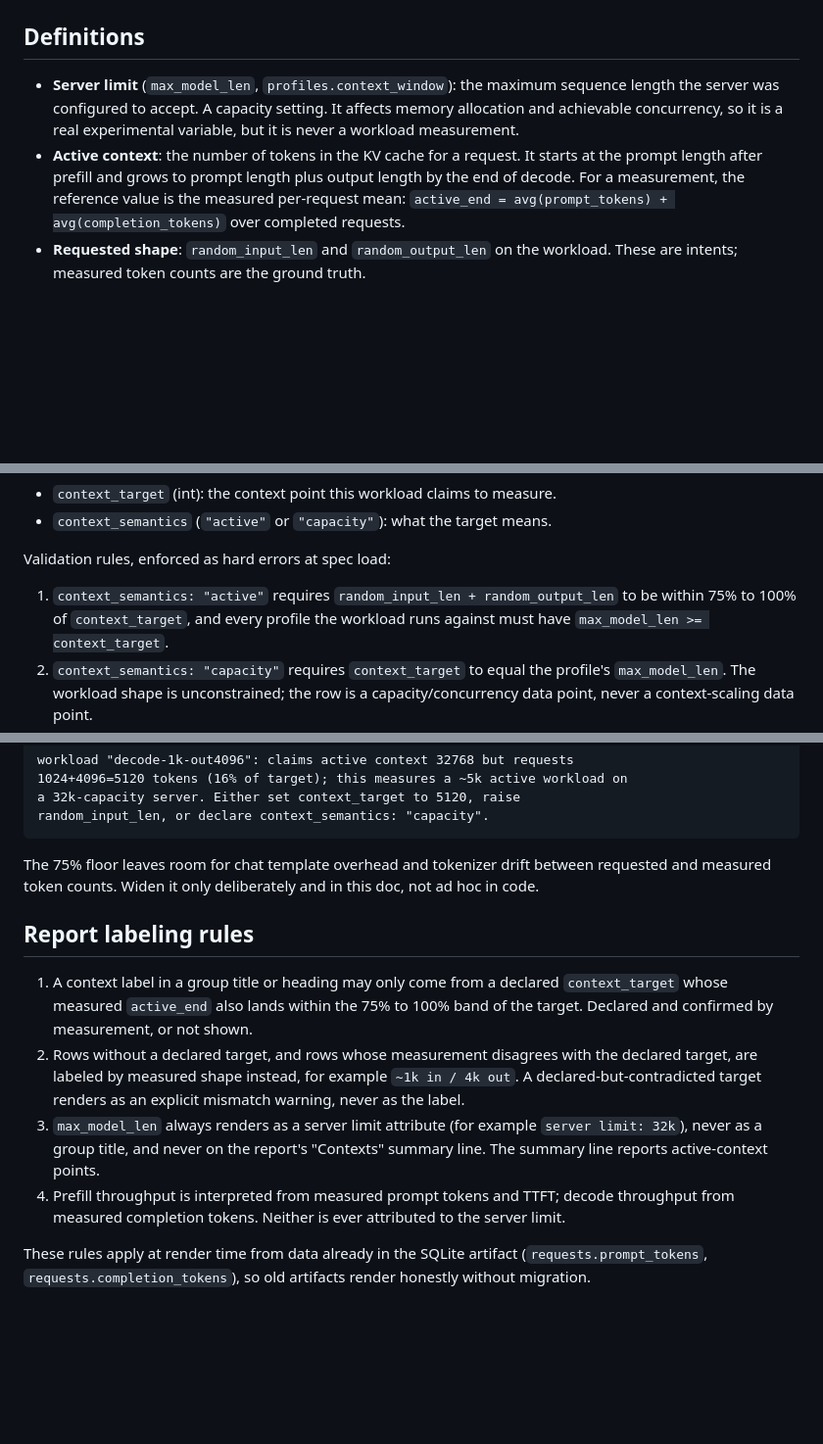
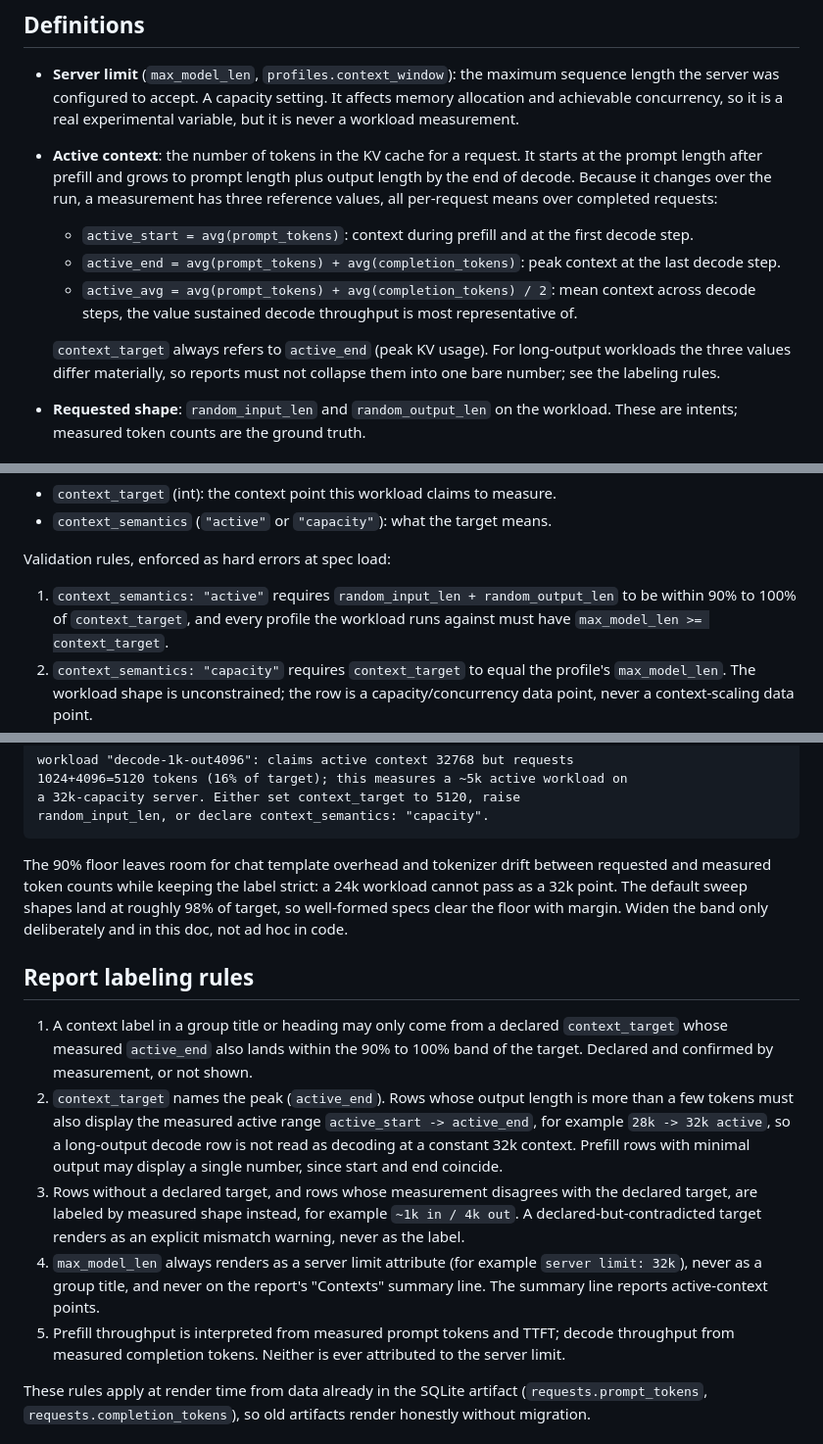
Before and after one commit to dutifuldev/localperf, a Markdown page: docs/2026-07-02-context-semantics.md, 3 parts joined by grey strips. Shown at 98% size. Rendered like a GitHub page; blank space fills up the shorter version.

Commit message:
docs: tighten context tolerance, prefill shape, active range
Tighten the active-context band from 75% to 90% so a 24k workload cannot
pass as a 32k point. Drop the default prefill output length from 256 to 1
so prefill runs do not spend time decoding. Define active_start,
active_avg, and active_end, pin context_target to active_end, and require
long-output rows to display the measured start-to-end active range.

````diff
--- a/docs/2026-07-02-context-semantics.md
+++ b/docs/2026-07-02-context-semantics.md
@@ -40,10 +40,20 @@ capacity with active context and misleads every reader of the report.
   experimental variable, but it is never a workload measurement.
 - **Active context**: the number of tokens in the KV cache for a request. It
   starts at the prompt length after prefill and grows to prompt length plus
-  output length by the end of decode. For a measurement, the reference value
-  is the measured per-request mean:
-  `active_end = avg(prompt_tokens) + avg(completion_tokens)` over completed
-  requests.
+  output length by the end of decode. Because it changes over the run, a
+  measurement has three reference values, all per-request means over
+  completed requests:
+  - `active_start = avg(prompt_tokens)`: context during prefill and at the
+    first decode step.
+  - `active_end = avg(prompt_tokens) + avg(completion_tokens)`: peak context
+    at the last decode step.
+  - `active_avg = avg(prompt_tokens) + avg(completion_tokens) / 2`: mean
+    context across decode steps, the value sustained decode throughput is
+    most representative of.
+
+  `context_target` always refers to `active_end` (peak KV usage). For
+  long-output workloads the three values differ materially, so reports must
+  not collapse them into one bare number; see the labeling rules.
 - **Requested shape**: `random_input_len` and `random_output_len` on the
   workload. These are intents; measured token counts are the ground truth.
 
@@ -68,7 +78,7 @@ Workloads declare what their context number means:
 Validation rules, enforced as hard errors at spec load:
 
 1. `context_semantics: "active"` requires
-   `random_input_len + random_output_len` to be within 75% to 100% of
+   `random_input_len + random_output_len` to be within 90% to 100% of
    `context_target`, and every profile the workload runs against must have
    `max_model_len >= context_target`.
 2. `context_semantics: "capacity"` requires `context_target` to equal the
@@ -88,24 +98,32 @@ a 32k-capacity server. Either set context_target to 5120, raise
 random_input_len, or declare context_semantics: "capacity".
 ```
 
-The 75% floor leaves room for chat template overhead and tokenizer drift
-between requested and measured token counts. Widen it only deliberately and
-in this doc, not ad hoc in code.
+The 90% floor leaves room for chat template overhead and tokenizer drift
+between requested and measured token counts while keeping the label strict: a
+24k workload cannot pass as a 32k point. The default sweep shapes land at
+roughly 98% of target, so well-formed specs clear the floor with margin.
+Widen the band only deliberately and in this doc, not ad hoc in code.
 
 ## Report labeling rules
 
 1. A context label in a group title or heading may only come from a declared
-   `context_target` whose measured `active_end` also lands within the 75% to
+   `context_target` whose measured `active_end` also lands within the 90% to
    100% band of the target. Declared and confirmed by measurement, or not
    shown.
-2. Rows without a declared target, and rows whose measurement disagrees with
+2. `context_target` names the peak (`active_end`). Rows whose output length
+   is more than a few tokens must also display the measured active range
+   `active_start -> active_end`, for example `28k -> 32k active`, so a
+   long-output decode row is not read as decoding at a constant 32k context.
+   Prefill rows with minimal output may display a single number, since start
+   and end coincide.
+3. Rows without a declared target, and rows whose measurement disagrees with
    the declared target, are labeled by measured shape instead, for example
    `~1k in / 4k out`. A declared-but-contradicted target renders as an
    explicit mismatch warning, never as the label.
-3. `max_model_len` always renders as a server limit attribute (for example
+4. `max_model_len` always renders as a server limit attribute (for example
    `server limit: 32k`), never as a group title, and never on the report's
    "Contexts" summary line. The summary line reports active-context points.
-4. Prefill throughput is interpreted from measured prompt tokens and TTFT;
+5. Prefill throughput is interpreted from measured prompt tokens and TTFT;
    decode throughput from measured completion tokens. Neither is ever
    attributed to the server limit.
 
````
Also changed, not shown: docs/2026-07-02-default-inference-sweep.md (+8 -3 lines).
